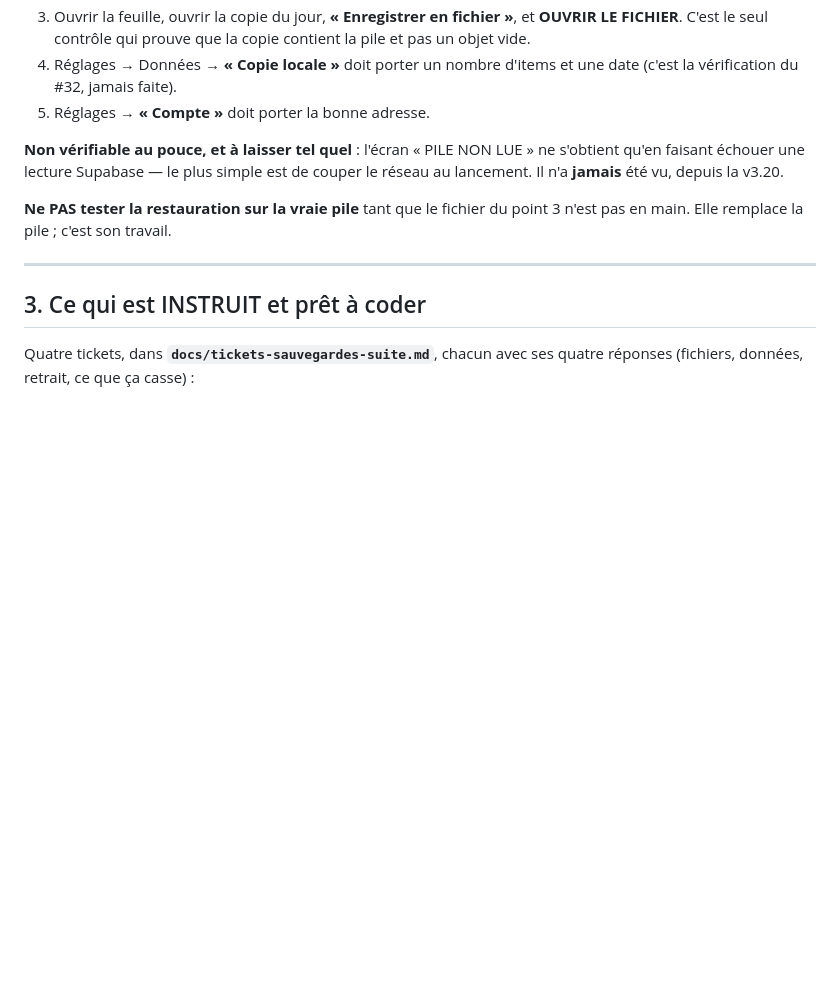
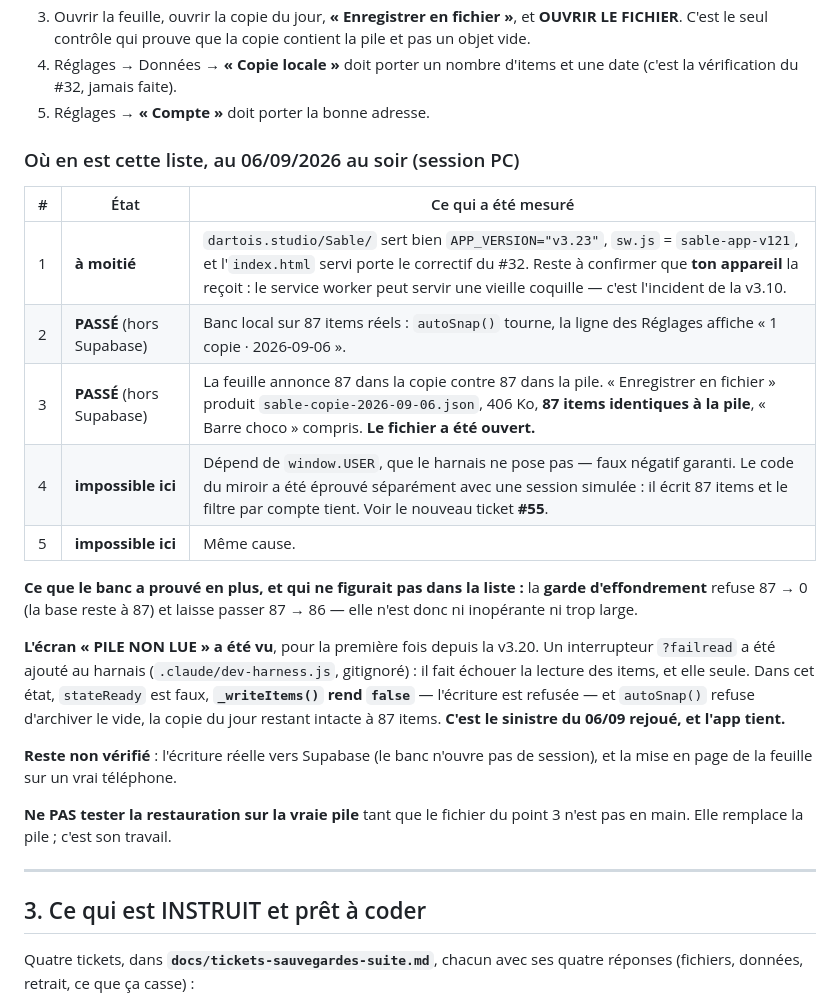
Before and after one commit to dartois-studio/Sable, a Markdown page: docs/suivi-mobile.md, the part around one of its changes. Drawn GitHub-style; blank space fills up the shorter version.

```diff
--- a/docs/suivi-mobile.md
+++ b/docs/suivi-mobile.md
@@ -1083,9 +1112,29 @@ déploiement :**
    date (c'est la vérification du #32, jamais faite).
 5. Réglages → **« Compte »** doit porter la bonne adresse.
 
-**Non vérifiable au pouce, et à laisser tel quel** : l'écran « PILE NON LUE » ne
-s'obtient qu'en faisant échouer une lecture Supabase — le plus simple est de
-couper le réseau au lancement. Il n'a **jamais** été vu, depuis la v3.20.
+### Où en est cette liste, au 06/09/2026 au soir (session PC)
+
+| # | État | Ce qui a été mesuré |
+|---|---|---|
+| 1 | **à moitié** | `dartois.studio/Sable/` sert bien `APP_VERSION="v3.23"`, `sw.js` = `sable-app-v121`, et l'`index.html` servi porte le correctif du #32. Reste à confirmer que **ton appareil** la reçoit : le service worker peut servir une vieille coquille — c'est l'incident de la v3.10. |
+| 2 | **PASSÉ** (hors Supabase) | Banc local sur 87 items réels : `autoSnap()` tourne, la ligne des Réglages affiche « 1 copie · 2026-09-06 ». |
+| 3 | **PASSÉ** (hors Supabase) | La feuille annonce 87 dans la copie contre 87 dans la pile. « Enregistrer en fichier » produit `sable-copie-2026-09-06.json`, 406 Ko, **87 items identiques à la pile**, « Barre choco » compris. **Le fichier a été ouvert.** |
+| 4 | **impossible ici** | Dépend de `window.USER`, que le harnais ne pose pas — faux négatif garanti. Le code du miroir a été éprouvé séparément avec une session simulée : il écrit 87 items et le filtre par compte tient. Voir le nouveau ticket **#55**. |
+| 5 | **impossible ici** | Même cause. |
+
+**Ce que le banc a prouvé en plus, et qui ne figurait pas dans la liste :** la
+**garde d'effondrement** refuse 87 → 0 (la base reste à 87) et laisse passer
+87 → 86 — elle n'est donc ni inopérante ni trop large.
+
+**L'écran « PILE NON LUE » a été vu**, pour la première fois depuis la v3.20. Un
+interrupteur `?failread` a été ajouté au harnais (`.claude/dev-harness.js`,
+gitignoré) : il fait échouer la lecture des items, et elle seule. Dans cet état,
+`stateReady` est faux, **`_writeItems()` rend `false`** — l'écriture est
+refusée — et `autoSnap()` refuse d'archiver le vide, la copie du jour restant
+intacte à 87 items. **C'est le sinistre du 06/09 rejoué, et l'app tient.**
+
+**Reste non vérifié** : l'écriture réelle vers Supabase (le banc n'ouvre pas de
+session), et la mise en page de la feuille sur un vrai téléphone.
 
 **Ne PAS tester la restauration sur la vraie pile** tant que le fichier du point 3
 n'est pas en main. Elle remplace la pile ; c'est son travail.
```
Also changed, not shown: other parts of docs/suivi-mobile.md (+43 -11 lines), CLAUDE.md (+1 -0 lines), docs/protocole-test-v3.23.md (added, +283 -0 lines).
